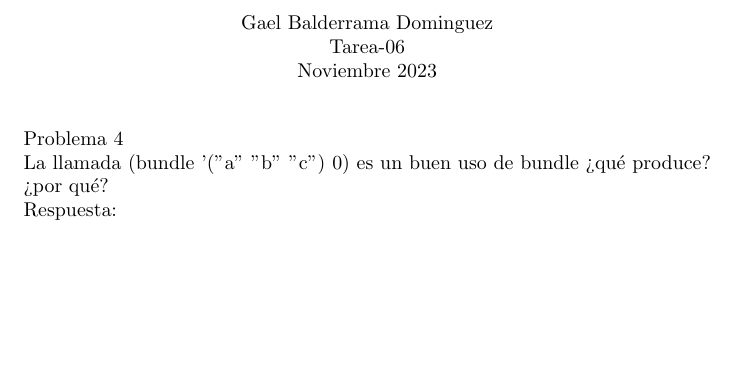
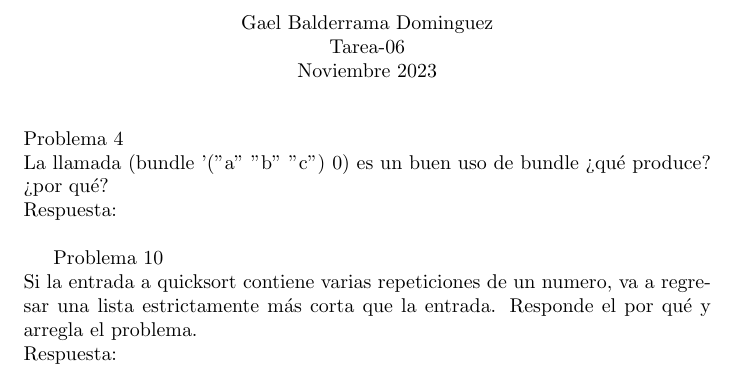
Before and after one commit to Gael12321/Main, a LaTeX problem sheet (tarea-06/ps.tex): part of the page, cut so that both start at the same text, the shorter picture padded with empty space. Compiled offline with pdfLaTeX.

Commit message:
Aqui full chamba

```diff
--- a/tarea-06/ps.tex
+++ b/tarea-06/ps.tex
@@ -1,5 +1,5 @@
+\usepackage{graphicx} % Required for inserting images
 \documentclass{article}
-\usepackage{graphicx} % Required for inserting images
 
 \author{Gael Balderrama Dominguez}
 \title{Tarea-06}
@@ -13,5 +13,12 @@
 \end{center}
     Problema 4 \newline
     La llamada (bundle '("a" "b" "c") 0) es un buen uso de bundle ¿qué produce? ¿por qué? \newline
-    Respuesta:
+    Respuesta: \newline
+
+
+    Problema 10 \newline
+    Si la entrada a quicksort contiene varias repeticiones de un numero, va a regresar una lista estrictamente más corta que la entrada. Responde
+    el por qué y arregla el problema. \newline
+    Respuesta: \newline
+
 \end{document}
```
Also changed, not shown: tarea-06/ps.pdf.
